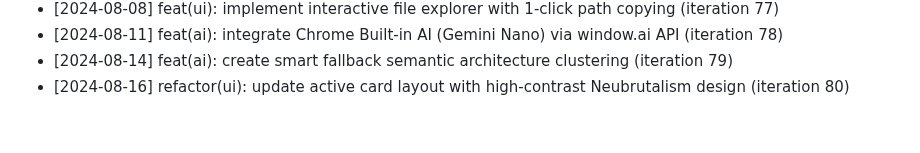
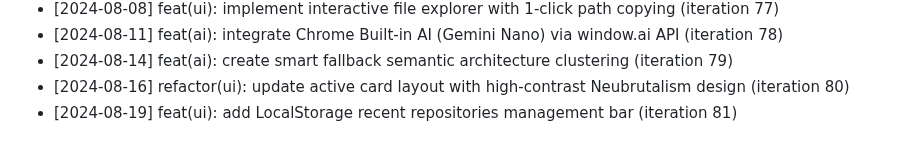
Before and after one commit to anilpdv/gitingest-hub, a Markdown page: CHANGELOG.md, the part around the change. GitHub-like rendering.

Commit message:
feat(ui): add LocalStorage recent repositories management bar (iteration 81)

```diff
--- a/CHANGELOG.md
+++ b/CHANGELOG.md
@@ -80,3 +80,4 @@
 - [2024-08-11] feat(ai): integrate Chrome Built-in AI (Gemini Nano) via window.ai API (iteration 78)
 - [2024-08-14] feat(ai): create smart fallback semantic architecture clustering (iteration 79)
 - [2024-08-16] refactor(ui): update active card layout with high-contrast Neubrutalism design (iteration 80)
+- [2024-08-19] feat(ui): add LocalStorage recent repositories management bar (iteration 81)
```
